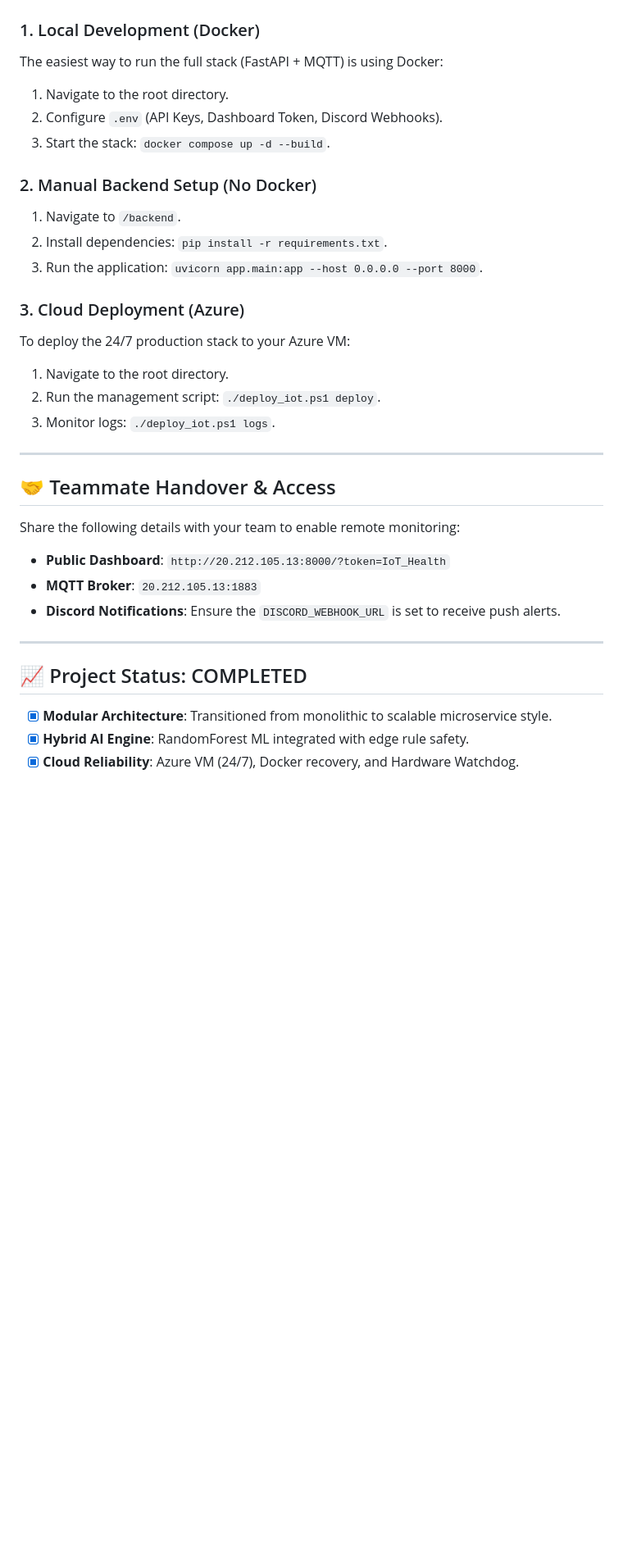
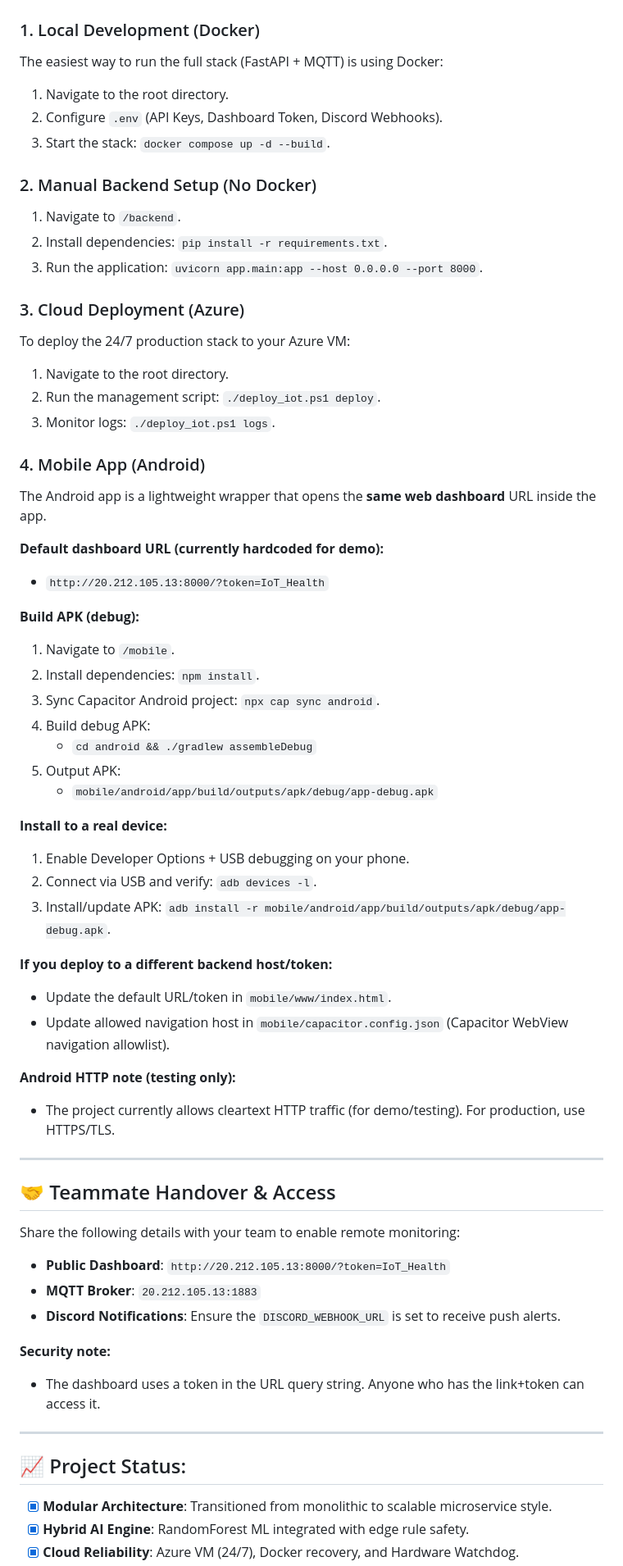
Before and after one commit to mquangpham575/IoT-DoAn, a Markdown page: README.md, the part around one of its changes. Shown at 82% size. GitHub-like rendering; blank space fills up the shorter version.

```diff
--- a/README.md
+++ b/README.md
@@ -62,30 +72,74 @@ The system follows a decentralized sensing, centralized processing architecture:
 The easiest way to run the full stack (FastAPI + MQTT) is using Docker:
+
 1.  Navigate to the root directory.
 2.  Configure `.env` (API Keys, Dashboard Token, Discord Webhooks).
 3.  Start the stack: `docker compose up -d --build`.
 
 ### 2. Manual Backend Setup (No Docker)
+
 1.  Navigate to `/backend`.
 2.  Install dependencies: `pip install -r requirements.txt`.
 3.  Run the application: `uvicorn app.main:app --host 0.0.0.0 --port 8000`.
 
 ### 3. Cloud Deployment (Azure)
+
 To deploy the 24/7 production stack to your Azure VM:
+
 1.  Navigate to the root directory.
 2.  Run the management script: `./deploy_iot.ps1 deploy`.
 3.  Monitor logs: `./deploy_iot.ps1 logs`.
 
+### 4. Mobile App (Android)
+
+The Android app is a lightweight wrapper that opens the **same web dashboard** URL inside the app.
+
+**Default dashboard URL (currently hardcoded for demo):**
+
+- `http://20.212.105.13:8000/?token=IoT_Health`
+
+**Build APK (debug):**
+
+1. Navigate to `/mobile`.
+2. Install dependencies: `npm install`.
+3. Sync Capacitor Android project: `npx cap sync android`.
+4. Build debug APK:
+   - `cd android && ./gradlew assembleDebug`
+5. Output APK:
+   - `mobile/android/app/build/outputs/apk/debug/app-debug.apk`
+
+**Install to a real device:**
+
+1. Enable Developer Options + USB debugging on your phone.
+2. Connect via USB and verify: `adb devices -l`.
+3. Install/update APK: `adb install -r mobile/android/app/build/outputs/apk/debug/app-debug.apk`.
+
+**If you deploy to a different backend host/token:**
+
+- Update the default URL/token in `mobile/www/index.html`.
+- Update allowed navigation host in `mobile/capacitor.config.json` (Capacitor WebView navigation allowlist).
+
+**Android HTTP note (testing only):**
+
+- The project currently allows cleartext HTTP traffic (for demo/testing). For production, use HTTPS/TLS.
+
 ---
 
 ## 🤝 Teammate Handover & Access
+
 Share the following details with your team to enable remote monitoring:
-*   **Public Dashboard**: `http://20.212.105.13:8000/?token=IoT_Health`
-*   **MQTT Broker**: `20.212.105.13:1883`
-*   **Discord Notifications**: Ensure the `DISCORD_WEBHOOK_URL` is set to receive push alerts.
+
+- **Public Dashboard**: `http://20.212.105.13:8000/?token=IoT_Health`
+- **MQTT Broker**: `20.212.105.13:1883`
+- **Discord Notifications**: Ensure the `DISCORD_WEBHOOK_URL` is set to receive push alerts.
+
+**Security note:**
+
+- The dashboard uses a token in the URL query string. Anyone who has the link+token can access it.
 
 ---
 
-## 📈 Project Status: COMPLETED
+## 📈 Project Status:
+
 - [x] **Modular Architecture**: Transitioned from monolithic to scalable microservice style.
 - [x] **Hybrid AI Engine**: RandomForest ML integrated with edge rule safety.
 - [x] **Cloud Reliability**: Azure VM (24/7), Docker recovery, and Hardware Watchdog.
```
Also changed, not shown: other parts of README.md (+37 -29 lines).
